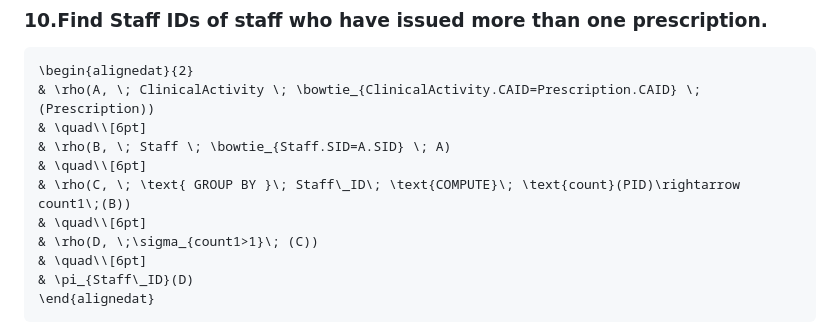
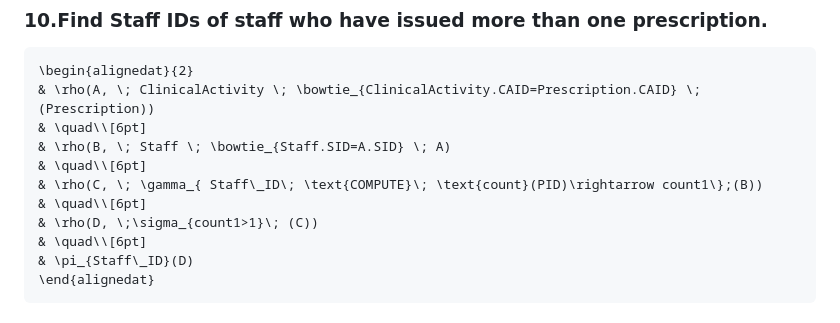
Before and after one commit to Youssefbenhammouda/DBMS-IndexFive, a Markdown page: Logical Design/Relational Algebra/relation algebra.md, the part around the change. GitHub-like rendering.

Commit message:
Update relational algebra syntax for grouping

```diff
--- a/Logical Design/Relational Algebra/relation algebra.md
+++ b/Logical Design/Relational Algebra/relation algebra.md
@@ -94,7 +94,7 @@ $$
 & \quad\\[6pt]
 & \rho(B, \; Staff \; \bowtie_{Staff.SID=A.SID} \; A)
 & \quad\\[6pt]
-& \rho(C, \; \text{ GROUP BY }\; Staff\_ID\; \text{COMPUTE}\; \text{count}(PID)\rightarrow count1\;(B))
+& \rho(C, \; \gamma_{ Staff\_ID\; \text{COMPUTE}\; \text{count}(PID)\rightarrow count1\};(B))
 & \quad\\[6pt]
 & \rho(D, \;\sigma_{count1>1}\; (C))
 & \quad\\[6pt]
```
